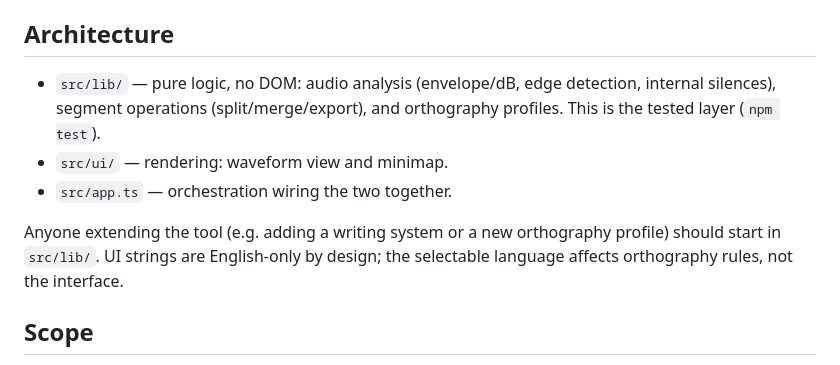
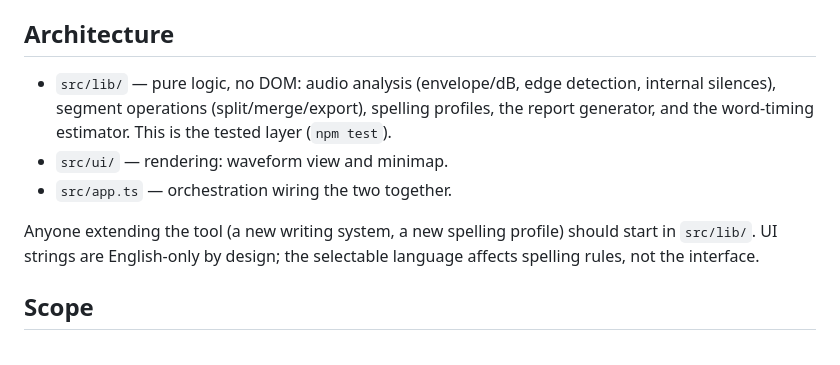
Before and after one commit to sueopazo/my-seglst-workbench, a Markdown page: README.md, the part around one of its changes. Rendered like a GitHub page.

```diff
--- a/README.md
+++ b/README.md
@@ -96,14 +95,15 @@ optimization pass, then review segment by segment. Export writes the corrected
 ## Architecture
 
 - `src/lib/` — pure logic, no DOM: audio analysis (envelope/dB, edge detection,
-  internal silences), segment operations (split/merge/export), and orthography profiles.
-  This is the tested layer (`npm test`).
+  internal silences), segment operations (split/merge/export), spelling profiles, the
+  report generator, and the word-timing estimator. This is the tested layer
+  (`npm test`).
 - `src/ui/` — rendering: waveform view and minimap.
 - `src/app.ts` — orchestration wiring the two together.
 
-Anyone extending the tool (e.g. adding a writing system or a new orthography profile)
-should start in `src/lib/`. UI strings are English-only by design; the selectable
-language affects orthography rules, not the interface.
+Anyone extending the tool (a new writing system, a new spelling profile) should start in
+`src/lib/`. UI strings are English-only by design; the selectable language affects
+spelling rules, not the interface.
 
 ## Scope
 
```
Also changed, not shown: other parts of README.md (+43 -44 lines).
